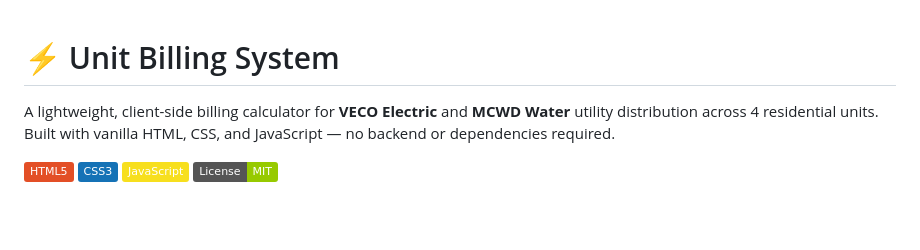
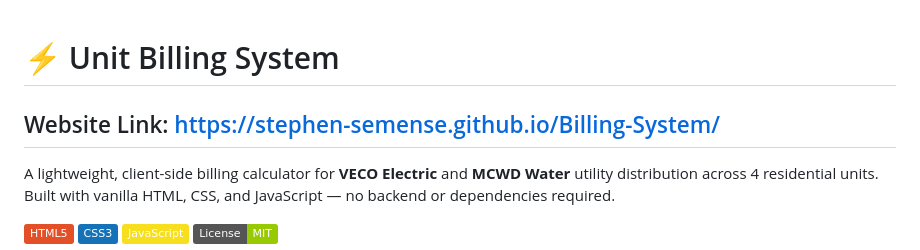
Before and after one commit to Stephen-Semense/Billing-System, a Markdown page: README.md, the part around the change. GitHub-like rendering; badges without logos; blank space fills up the shorter version.

```diff
--- a/README.md
+++ b/README.md
@@ -1,4 +1,6 @@
 # ⚡ Unit Billing System
+
+## Website Link: https://stephen-semense.github.io/Billing-System/
 
 A lightweight, client-side billing calculator for **VECO Electric** and **MCWD Water** utility distribution across 4 residential units. Built with vanilla HTML, CSS, and JavaScript — no backend or dependencies required.
 
```
